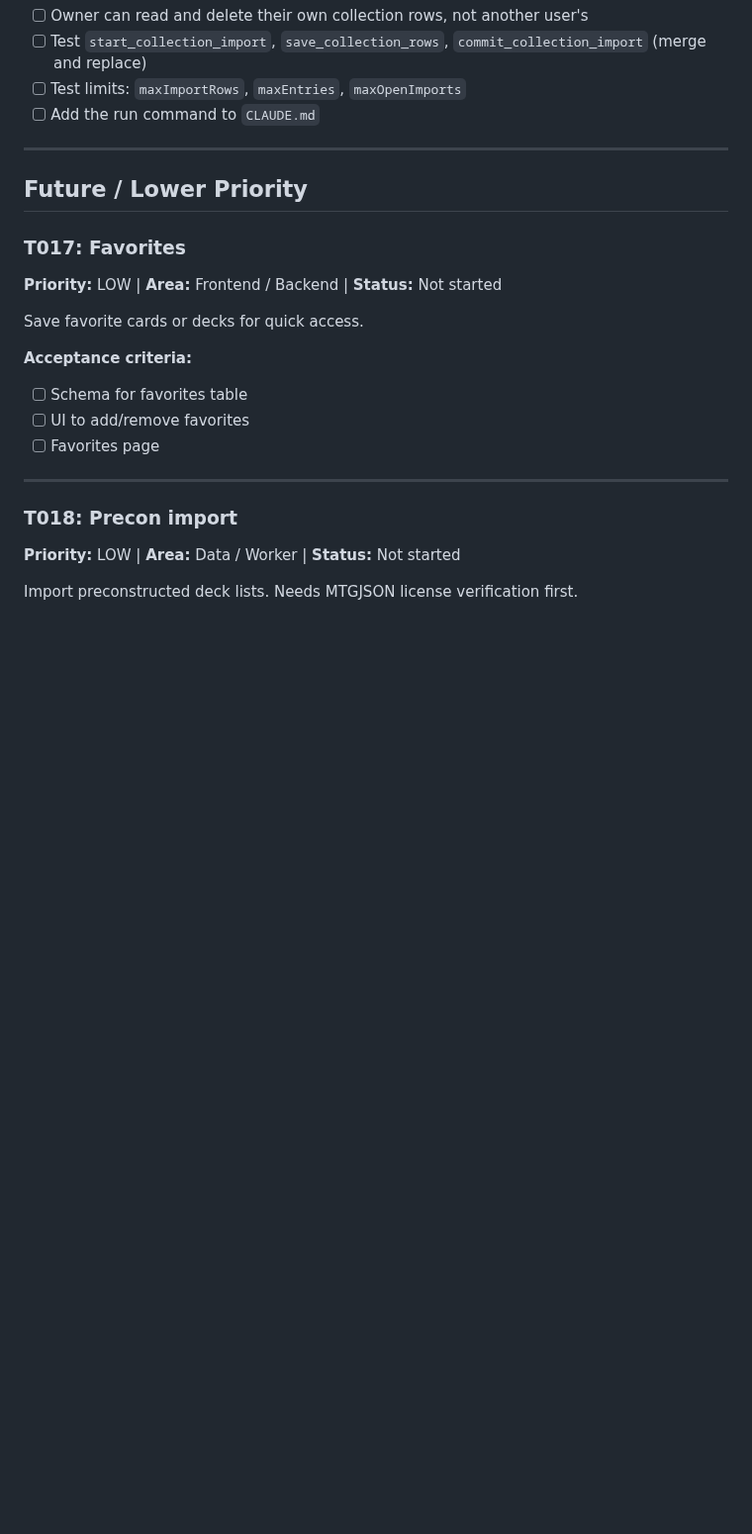
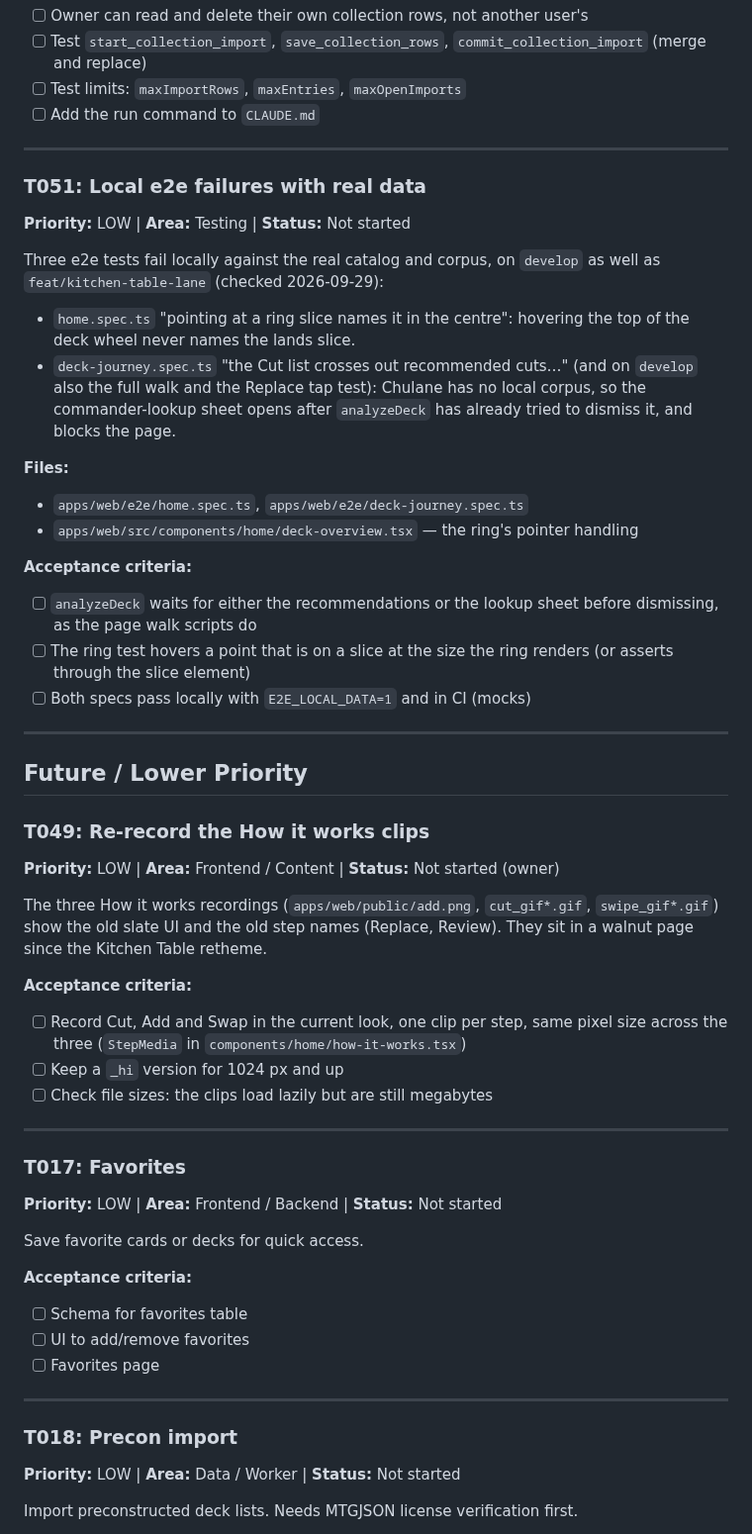
Before and after one commit to Planeswalker-Industries/mtg-deck-rec, a Markdown page: docs/tasks.md, the part around one of its changes. Shown at 99% size. Drawn GitHub-style; blank space fills up the shorter version.

```diff
--- a/docs/tasks.md
+++ b/docs/tasks.md
@@ -592,7 +613,39 @@ Needs 2 human raters, 50 cases × 5 commanders, precision@5 + MRR. The `/rate` r
 
 ---
 
+### T051: Local e2e failures with real data
+
+**Priority:** LOW | **Area:** Testing | **Status:** Not started
+
+Three e2e tests fail locally against the real catalog and corpus, on `develop` as well as `feat/kitchen-table-lane` (checked 2026-09-29):
+- `home.spec.ts` "pointing at a ring slice names it in the centre": hovering the top of the deck wheel never names the lands slice.
+- `deck-journey.spec.ts` "the Cut list crosses out recommended cuts…" (and on `develop` also the full walk and the Replace tap test): Chulane has no local corpus, so the commander-lookup sheet opens after `analyzeDeck` has already tried to dismiss it, and blocks the page.
+
+**Files:**
+- `apps/web/e2e/home.spec.ts`, `apps/web/e2e/deck-journey.spec.ts`
+- `apps/web/src/components/home/deck-overview.tsx` — the ring's pointer handling
+
+**Acceptance criteria:**
+- [ ] `analyzeDeck` waits for either the recommendations or the lookup sheet before dismissing, as the page walk scripts do
+- [ ] The ring test hovers a point that is on a slice at the size the ring renders (or asserts through the slice element)
+- [ ] Both specs pass locally with `E2E_LOCAL_DATA=1` and in CI (mocks)
+
+---
+
 ## Future / Lower Priority
+
+### T049: Re-record the How it works clips
+
+**Priority:** LOW | **Area:** Frontend / Content | **Status:** Not started (owner)
+
+The three How it works recordings (`apps/web/public/add.png`, `cut_gif*.gif`, `swipe_gif*.gif`) show the old slate UI and the old step names (Replace, Review). They sit in a walnut page since the Kitchen Table retheme.
+
+**Acceptance criteria:**
+- [ ] Record Cut, Add and Swap in the current look, one clip per step, same pixel size across the three (`StepMedia` in `components/home/how-it-works.tsx`)
+- [ ] Keep a `_hi` version for 1024 px and up
+- [ ] Check file sizes: the clips load lazily but are still megabytes
+
+---
 
 ### T017: Favorites
 
```
Also changed, not shown: other parts of docs/tasks.md (+21 -0 lines), apps/web/AGENTS.md (+1 -1 lines), docs/roadmap/status.md (+1 -1 lines).
